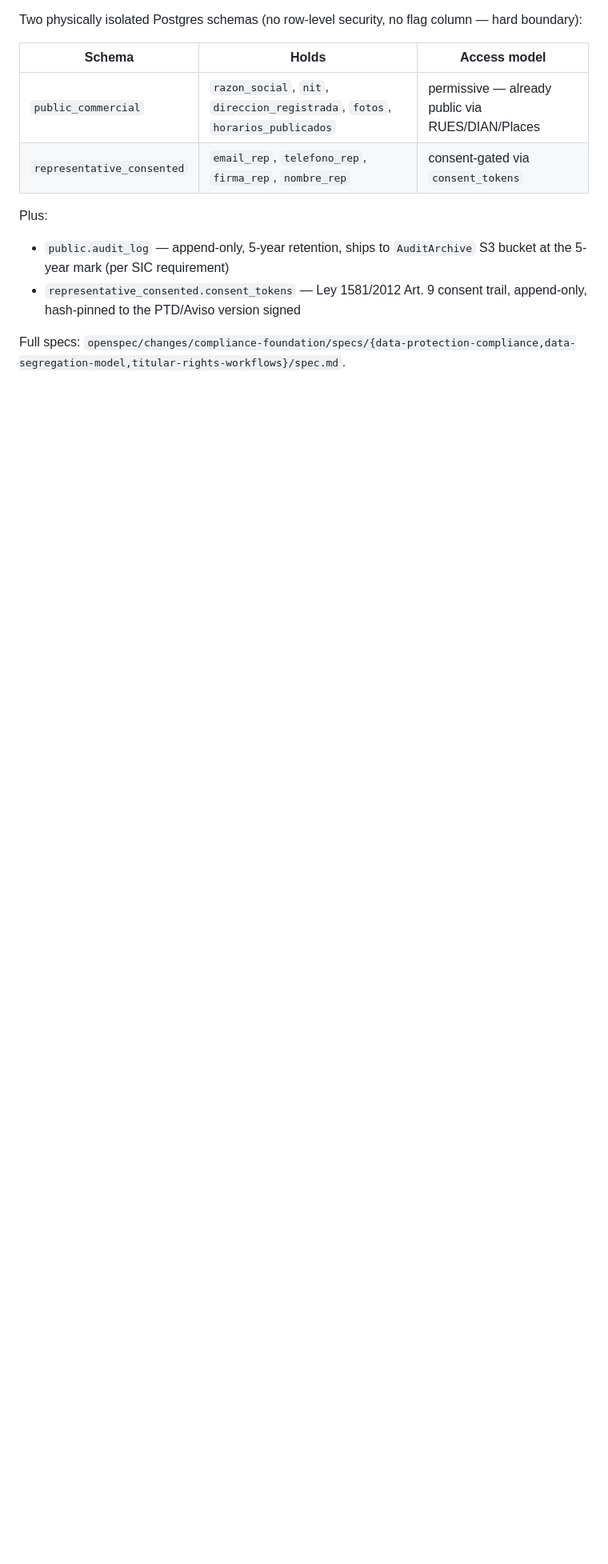
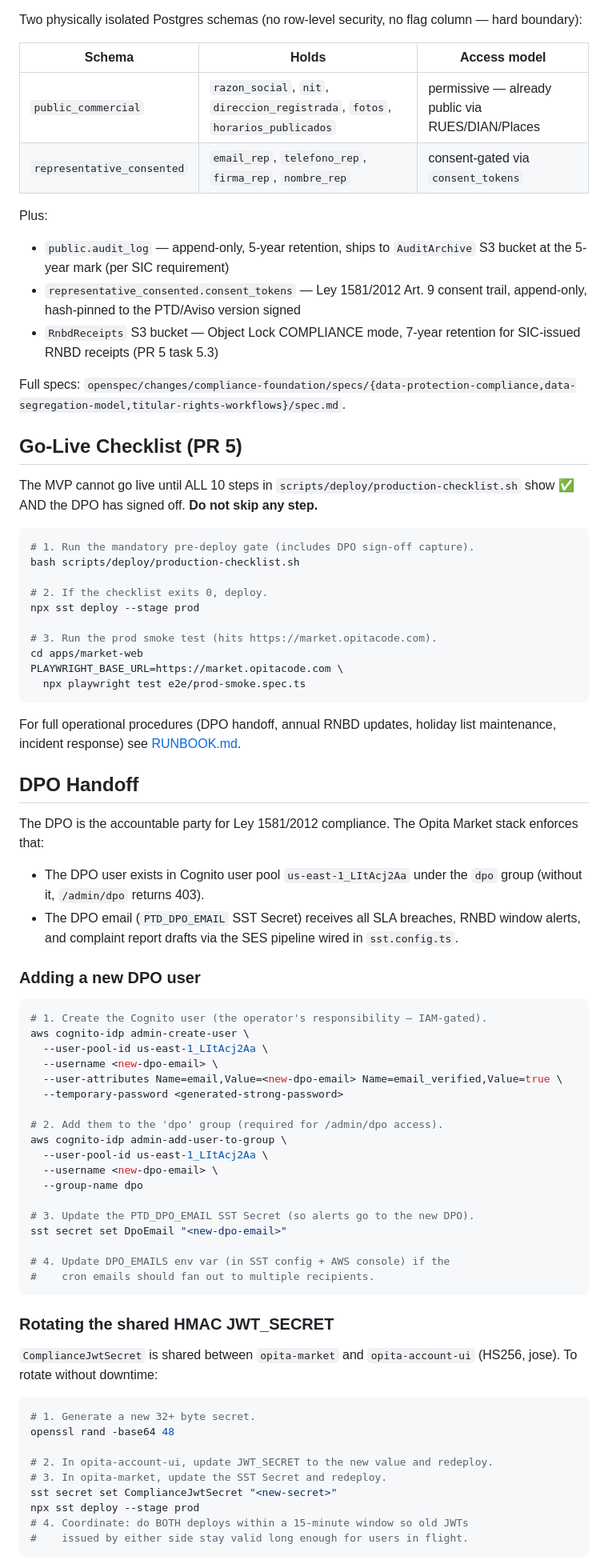
Before and after one commit to Opita-Code/opita-market, a Markdown page: README.md, the part around one of its changes. Shown at 80% size. Drawn GitHub-style; blank space fills up the shorter version.

Commit message:
docs(ops): add RUNBOOK.md + update README for go-live operations

````diff
--- a/README.md
+++ b/README.md
@@ -41,5 +42,80 @@ Plus:
   S3 bucket at the 5-year mark (per SIC requirement)
 - `representative_consented.consent_tokens` — Ley 1581/2012 Art. 9 consent
   trail, append-only, hash-pinned to the PTD/Aviso version signed
+- `RnbdReceipts` S3 bucket — Object Lock COMPLIANCE mode, 7-year retention
+  for SIC-issued RNBD receipts (PR 5 task 5.3)
 
 Full specs: `openspec/changes/compliance-foundation/specs/{data-protection-compliance,data-segregation-model,titular-rights-workflows}/spec.md`.
+
+## Go-Live Checklist (PR 5)
+
+The MVP cannot go live until ALL 10 steps in `scripts/deploy/production-checklist.sh`
+show ✅ AND the DPO has signed off. **Do not skip any step.**
+
+```bash
+# 1. Run the mandatory pre-deploy gate (includes DPO sign-off capture).
+bash scripts/deploy/production-checklist.sh
+
+# 2. If the checklist exits 0, deploy.
+npx sst deploy --stage prod
+
+# 3. Run the prod smoke test (hits https://market.opitacode.com).
+cd apps/market-web
+PLAYWRIGHT_BASE_URL=https://market.opitacode.com \
+  npx playwright test e2e/prod-smoke.spec.ts
+```
+
+For full operational procedures (DPO handoff, annual RNBD updates,
+holiday list maintenance, incident response) see [RUNBOOK.md](RUNBOOK.md).
+
+## DPO Handoff
+
+The DPO is the accountable party for Ley 1581/2012 compliance. The Opita
+Market stack enforces that:
+
+- The DPO user exists in Cognito user pool `us-east-1_LItAcj2Aa` under
+  the `dpo` group (without it, `/admin/dpo` returns 403).
+- The DPO email (`PTD_DPO_EMAIL` SST Secret) receives all SLA breaches,
+  RNBD window alerts, and complaint report drafts via the SES pipeline
+  wired in `sst.config.ts`.
+
+### Adding a new DPO user
+
+```bash
+# 1. Create the Cognito user (the operator's responsibility — IAM-gated).
+aws cognito-idp admin-create-user \
+  --user-pool-id us-east-1_LItAcj2Aa \
+  --username <new-dpo-email> \
+  --user-attributes Name=email,Value=<new-dpo-email> Name=email_verified,Value=true \
+  --temporary-password <generated-strong-password>
+
+# 2. Add them to the 'dpo' group (required for /admin/dpo access).
+aws cognito-idp admin-add-user-to-group \
+  --user-pool-id us-east-1_LItAcj2Aa \
+  --username <new-dpo-email> \
+  --group-name dpo
+
+# 3. Update the PTD_DPO_EMAIL SST Secret (so alerts go to the new DPO).
+sst secret set DpoEmail "<new-dpo-email>"
+
+# 4. Update DPO_EMAILS env var (in SST config + AWS console) if the
+#    cron emails should fan out to multiple recipients.
+```
+
+### Rotating the shared HMAC JWT_SECRET
+
+`ComplianceJwtSecret` is shared between `opita-market` and `opita-account-ui`
+(HS256, jose). To rotate without downtime:
+
+```bash
+# 1. Generate a new 32+ byte secret.
+openssl rand -base64 48
+
+# 2. In opita-account-ui, update JWT_SECRET to the new value and redeploy.
+# 3. In opita-market, update the SST Secret and redeploy.
+sst secret set ComplianceJwtSecret "<new-secret>"
+npx sst deploy --stage prod
+# 4. Coordinate: do BOTH deploys within a 15-minute window so old JWTs
+#    issued by either side stay valid long enough for users in flight.
+```
+
````
Also changed, not shown: other parts of README.md (+49 -16 lines), RUNBOOK.md (added, +343 -0 lines).
